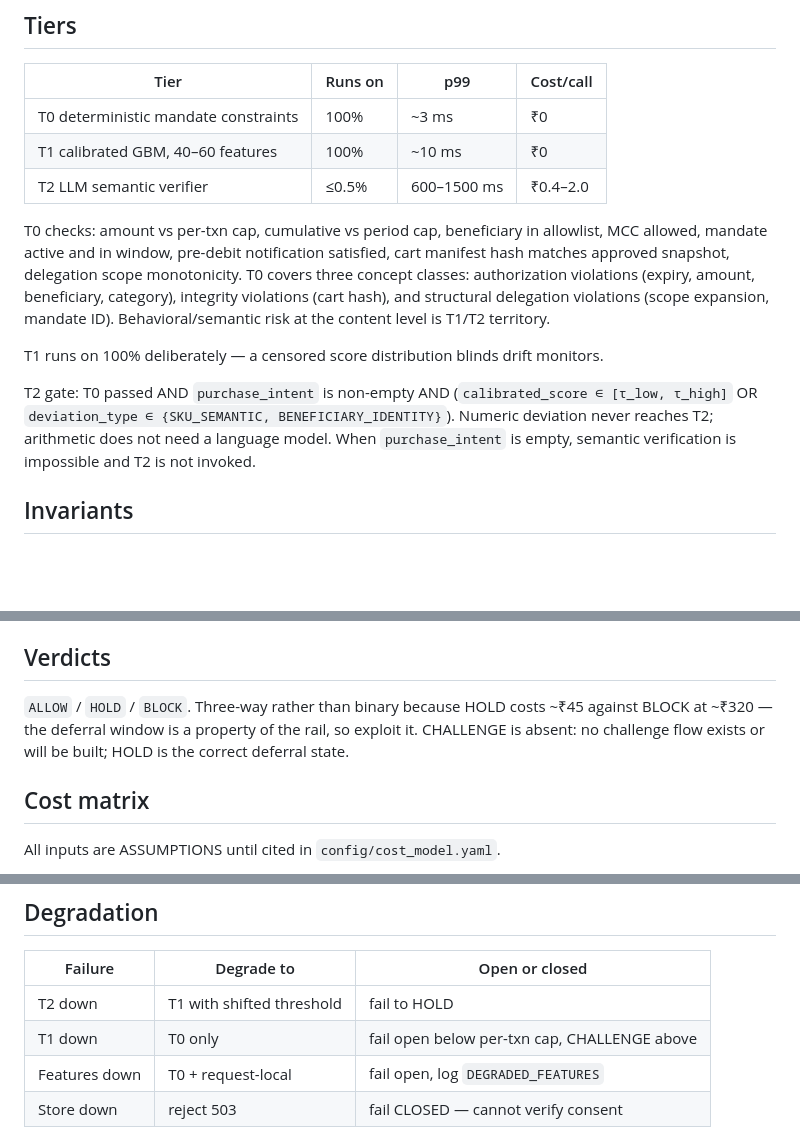
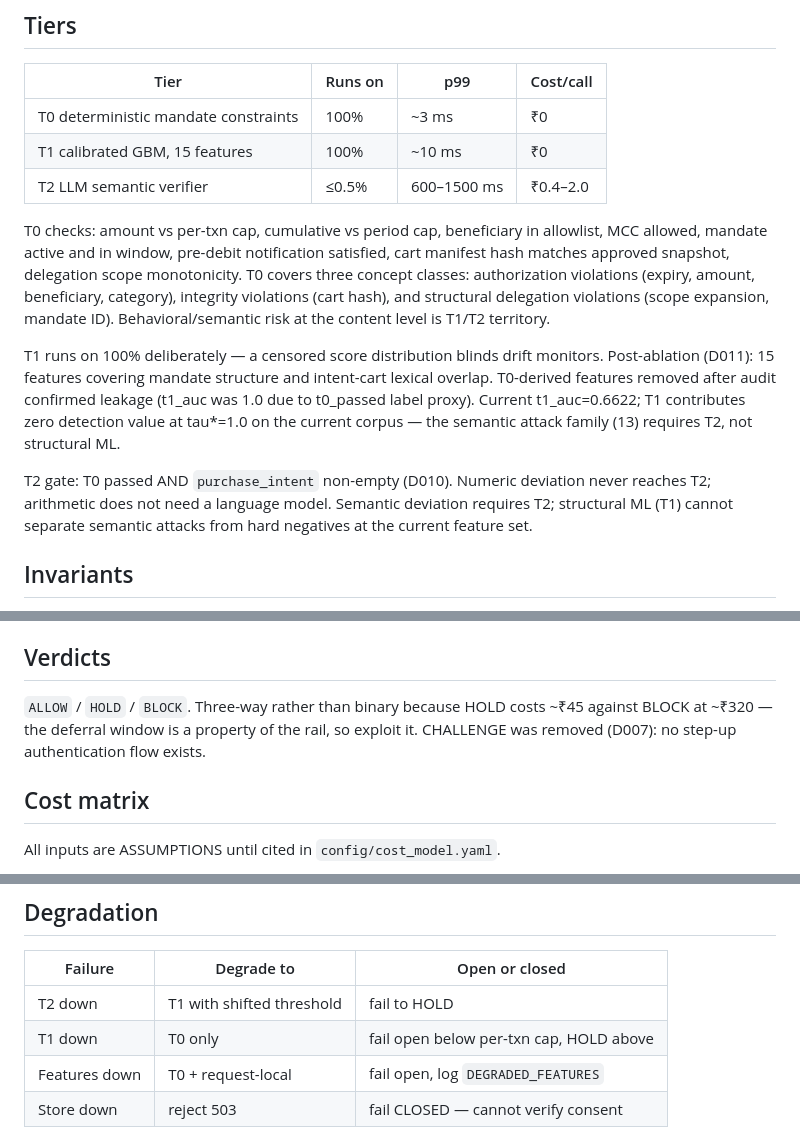
Before and after one commit to Shikhar-0809/mandate-guard, a Markdown page: ARCHITECTURE.md, 3 parts joined by grey strips. Rendered like a GitHub page; blank space fills up the shorter version.

Commit message:
arch: reconcile T1 features (15), remove CHALLENGE verdict, update T2 gate
- T1 row: 40-60 features -> 15 features
- T1 description: post-ablation state, t1_auc=0.6622, zero contribution (D011)
- T2 gate: score-band -> purchase_intent presence (D010)
- Verdicts: remove CHALLENGE from four-way listing, add D007 reference
- Degradation table: CHALLENGE -> HOLD in T1-down row

Co-authored-by: Cursor <cursoragent@cursor.com>

```diff
--- a/ARCHITECTURE.md
+++ b/ARCHITECTURE.md
@@ -18,7 +18,7 @@ that sees the money move: the PSP.
 | Tier | Runs on | p99 | Cost/call |
 |------|---------|-----|-----------|
 | T0 deterministic mandate constraints | 100% | ~3 ms | ₹0 |
-| T1 calibrated GBM, 40–60 features | 100% | ~10 ms | ₹0 |
+| T1 calibrated GBM, 15 features | 100% | ~10 ms | ₹0 |
 | T2 LLM semantic verifier | ≤0.5% | 600–1500 ms | ₹0.4–2.0 |
 
 T0 checks: amount vs per-txn cap, cumulative vs period cap, beneficiary in
@@ -30,14 +30,17 @@ amount, beneficiary, category), integrity violations (cart hash),
 and structural delegation violations (scope expansion, mandate ID).
 Behavioral/semantic risk at the content level is T1/T2 territory.
 
-T1 runs on 100% deliberately — a censored score distribution blinds drift monitors.
+T1 runs on 100% deliberately — a censored score distribution blinds drift
+monitors. Post-ablation (D011): 15 features covering mandate structure and
+intent-cart lexical overlap. T0-derived features removed after audit confirmed
+leakage (t1_auc was 1.0 due to t0_passed label proxy). Current t1_auc=0.6622;
+T1 contributes zero detection value at tau*=1.0 on the current corpus — the
+semantic attack family (13) requires T2, not structural ML.
 
-T2 gate: T0 passed AND `purchase_intent` is non-empty AND
-(`calibrated_score ∈ [τ_low, τ_high]` OR `deviation_type ∈
-{SKU_SEMANTIC, BENEFICIARY_IDENTITY}`). Numeric deviation never
-reaches T2; arithmetic does not need a language model. When
-`purchase_intent` is empty, semantic verification is impossible
-and T2 is not invoked.
+T2 gate: T0 passed AND `purchase_intent` non-empty (D010). Numeric deviation
+never reaches T2; arithmetic does not need a language model. Semantic deviation
+requires T2; structural ML (T1) cannot separate semantic attacks from hard
+negatives at the current feature set.
 
 ## Invariants
 
@@ -61,10 +64,10 @@ and T2 is not invoked.
 10. Every field in a log or audit envelope is schema-declared with a `pii` class.
 
 ## Verdicts
-`ALLOW` / `HOLD` / `BLOCK`. Three-way rather than binary because HOLD
-costs ~₹45 against BLOCK at ~₹320 — the deferral window is a property of
-the rail, so exploit it. CHALLENGE is absent: no challenge flow exists or
-will be built; HOLD is the correct deferral state.
+`ALLOW` / `HOLD` / `BLOCK`. Three-way rather than binary because
+HOLD costs ~₹45 against BLOCK at ~₹320 — the deferral window is a property of
+the rail, so exploit it.
+CHALLENGE was removed (D007): no step-up authentication flow exists.
 
 ## Cost matrix
 All inputs are ASSUMPTIONS until cited in `config/cost_model.yaml`.
@@ -84,7 +87,7 @@ requires calibration — report ECE.
 | Failure | Degrade to | Open or closed |
 |---------|-----------|----------------|
 | T2 down | T1 with shifted threshold | fail to HOLD |
-| T1 down | T0 only | fail open below per-txn cap, CHALLENGE above |
+| T1 down | T0 only | fail open below per-txn cap, HOLD above |
 | Features down | T0 + request-local | fail open, log `DEGRADED_FEATURES` |
 | Store down | reject 503 | fail CLOSED — cannot verify consent |
 
```
